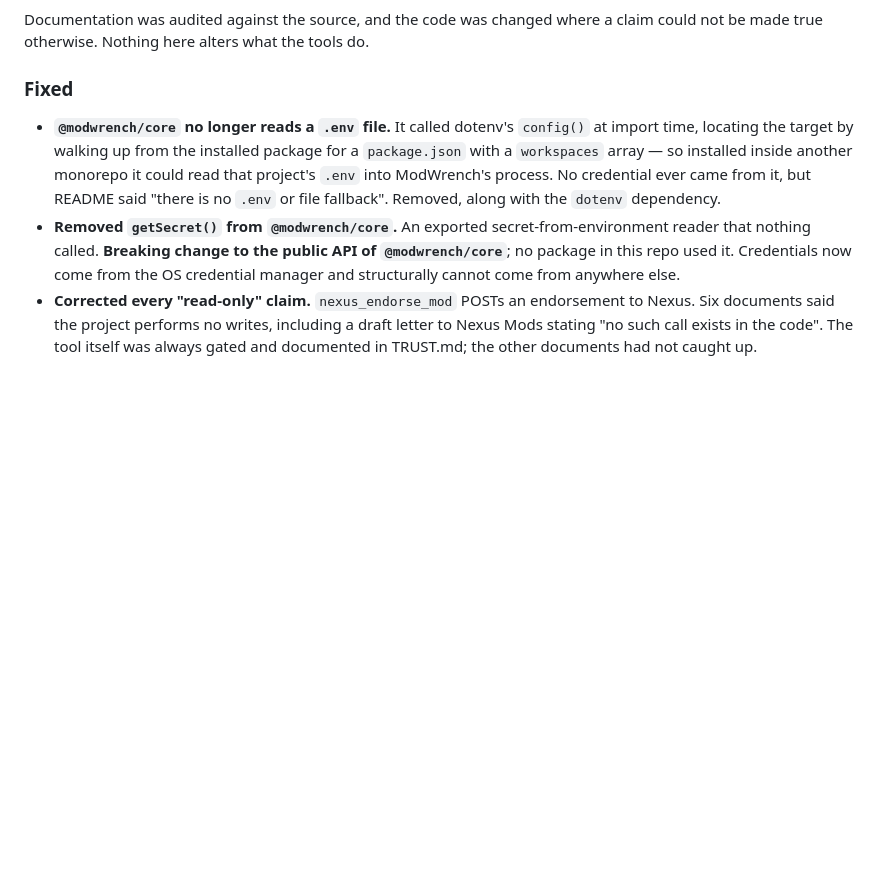
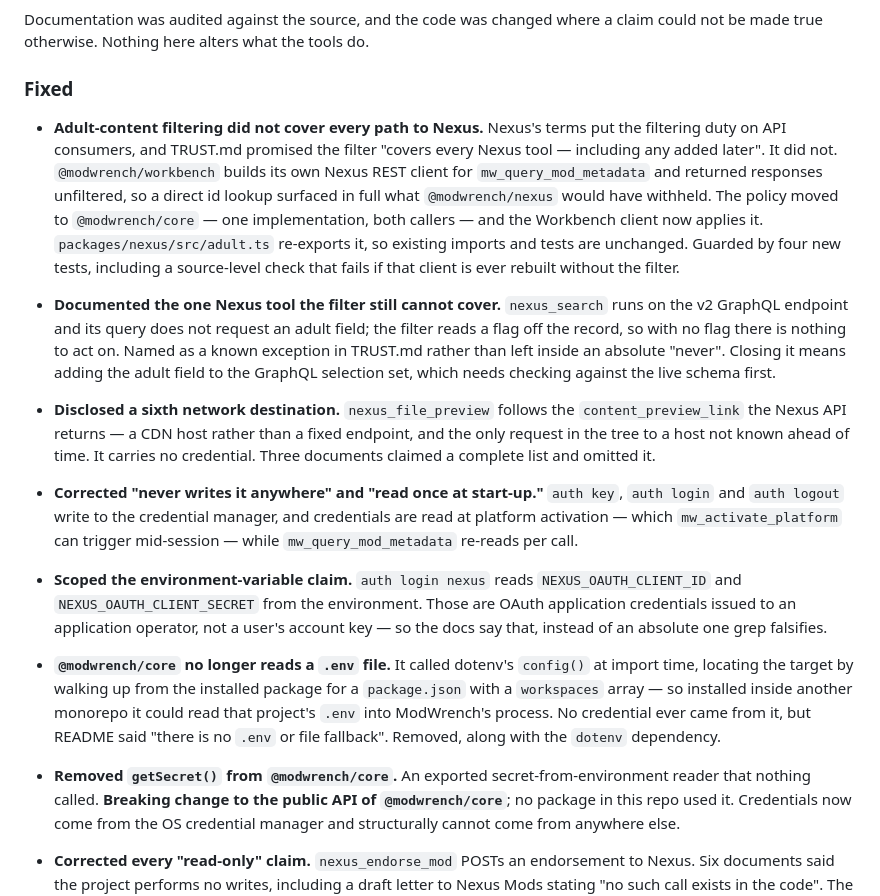
Before and after one commit to 171county/modwrench, a Markdown page: CHANGELOG.md, the part around the change. Drawn GitHub-style; blank space fills up the shorter version.

Commit message:
docs(changelog): record the adult-filter fix and the claims it corrected
The previous commit changed code and five documents but its changelog
entry failed to apply, so the record was missing the most consequential
fix on this branch.

Co-Authored-By: Claude Opus 5 <noreply@anthropic.com>
Claude-Session: https://claude.ai/code/session_01Mb9mRiHxN2WdN7dtx7eCHU
Signed-off-by: Seanson <171county@gmail.com>

```diff
--- a/CHANGELOG.md
+++ b/CHANGELOG.md
@@ -14,6 +14,37 @@ Documentation was audited against the source, and the code was changed where a
 claim could not be made true otherwise. Nothing here alters what the tools do.
 
 ### Fixed
+- **Adult-content filtering did not cover every path to Nexus.** Nexus's terms
+  put the filtering duty on API consumers, and TRUST.md promised the filter
+  "covers every Nexus tool — including any added later". It did not.
+  `@modwrench/workbench` builds its own Nexus REST client for
+  `mw_query_mod_metadata` and returned responses unfiltered, so a direct id
+  lookup surfaced in full what `@modwrench/nexus` would have withheld. The
+  policy moved to `@modwrench/core` — one implementation, both callers — and the
+  Workbench client now applies it. `packages/nexus/src/adult.ts` re-exports it,
+  so existing imports and tests are unchanged. Guarded by four new tests,
+  including a source-level check that fails if that client is ever rebuilt
+  without the filter.
+- **Documented the one Nexus tool the filter still cannot cover.**
+  `nexus_search` runs on the v2 GraphQL endpoint and its query does not request
+  an adult field; the filter reads a flag off the record, so with no flag there
+  is nothing to act on. Named as a known exception in TRUST.md rather than left
+  inside an absolute "never". Closing it means adding the adult field to the
+  GraphQL selection set, which needs checking against the live schema first.
+- **Disclosed a sixth network destination.** `nexus_file_preview` follows the
+  `content_preview_link` the Nexus API returns — a CDN host rather than a fixed
+  endpoint, and the only request in the tree to a host not known ahead of time.
+  It carries no credential. Three documents claimed a complete list and omitted
+  it.
+- **Corrected "never writes it anywhere" and "read once at start-up."** `auth
+  key`, `auth login` and `auth logout` write to the credential manager, and
+  credentials are read at platform activation — which `mw_activate_platform` can
+  trigger mid-session — while `mw_query_mod_metadata` re-reads per call.
+- **Scoped the environment-variable claim.** `auth login nexus` reads
+  `NEXUS_OAUTH_CLIENT_ID` and `NEXUS_OAUTH_CLIENT_SECRET` from the environment.
+  Those are OAuth application credentials issued to an application operator, not
+  a user's account key — so the docs say that, instead of an absolute one grep
+  falsifies.
 
 - **`@modwrench/core` no longer reads a `.env` file.** It called dotenv's
   `config()` at import time, locating the target by walking up from the
```
